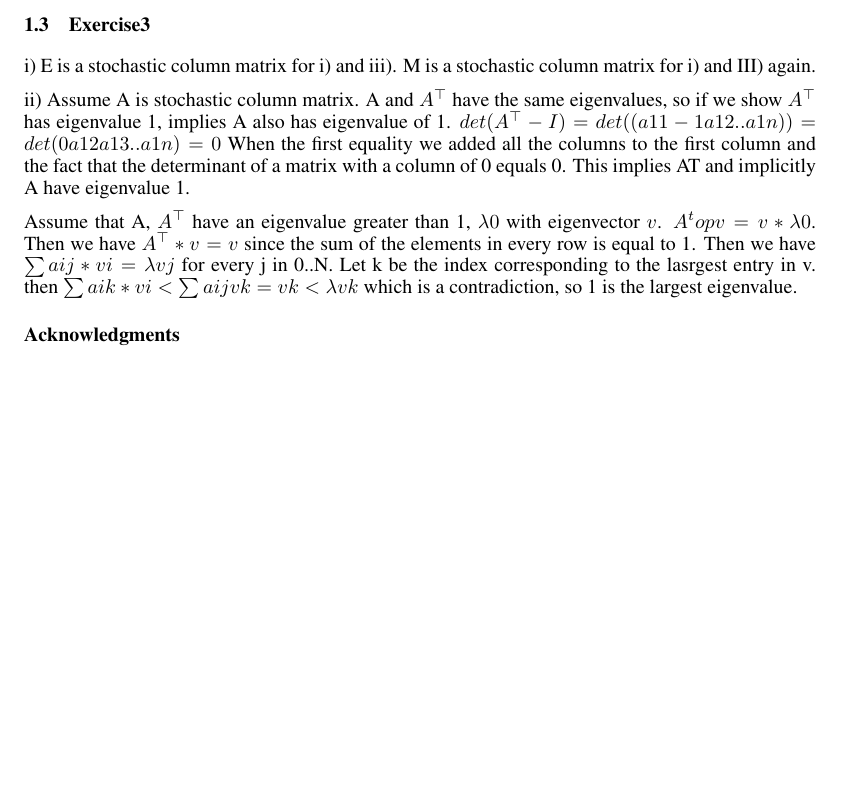
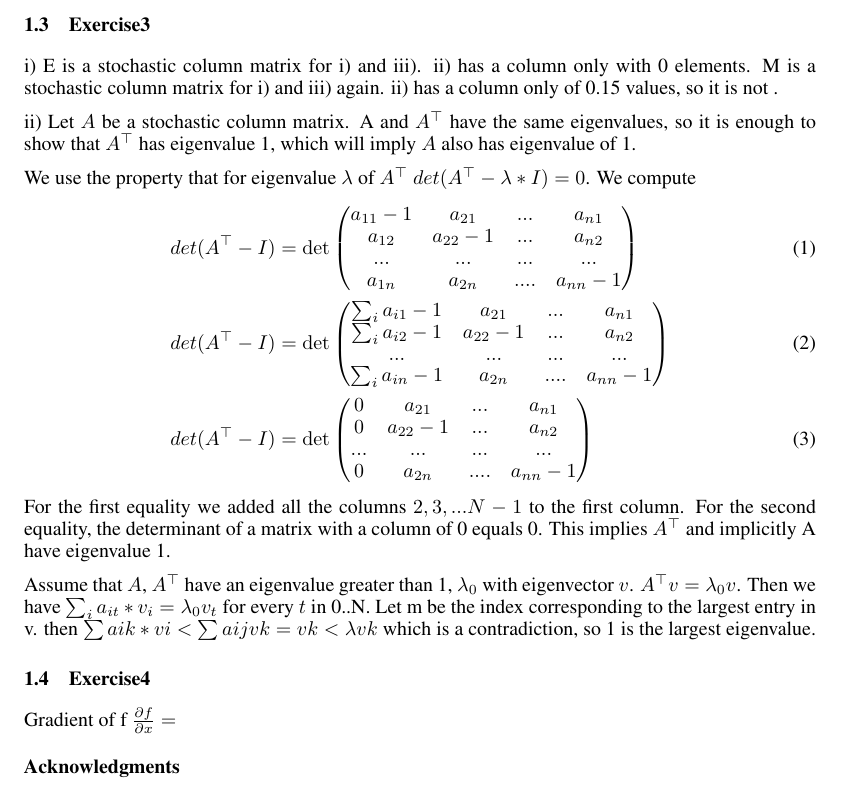
Before and after one commit to tethys/molecules_proto_cnn, a LaTeX document (deep_learning_theano_tutorial/mathematics/sampleReport/paper.tex): part of page 3 of 3, cut so that both start at the same text, the shorter picture padded with empty space. Compiled offline with pdfLaTeX.

Commit message:
improved exercise part 1

```diff
--- a/deep_learning_theano_tutorial/mathematics/sampleReport/paper.tex
+++ b/deep_learning_theano_tutorial/mathematics/sampleReport/paper.tex
@@ -155,20 +155,47 @@ The convergence vector is
     0.4085\end{array} \right)\]
 \subsection{Exercise3}
 i)
-E is a stochastic column matrix for i) and iii).
-M is a stochastic column matrix for i) and III) again.
+E is a stochastic column matrix for i) and iii). ii) has a column only with 0 elements.
+M is a stochastic column matrix for i) and iii) again. ii) has a column only of 0.15 values, so it is not .
 
-ii) Assume A is stochastic column matrix. A and $A^\top$ have the same eigenvalues, so if we show $A^\top$ has eigenvalue 1, implies A also has eigenvalue of 1.
-$det(A^\top - I) = det((a11- 1  a12 .. a1n)) = det(0 a12 a13 .. a1n) = 0$
-When the first equality we added all the columns to the first column and the fact that the
-determinant of a matrix with a column of 0 equals 0. This implies AT and implicitly A have eigenvalue 1.
+ii) Let $A$  be a stochastic column matrix. A and $A^\top$ have the same eigenvalues, so it is enough to show that $A^\top$ has eigenvalue 1, which will imply $A$ also has eigenvalue of 1.
 
-Assume that A, $A^\top$ have an eigenvalue greater than 1, $\lambda0$ with eigenvector $v$.
-$A^top v = v* \lambda0$. Then we have $A^\top *v = v$ since the sum of the elements in every row is equal to 1. Then we have
-$ \sum aij*vi = \lambda vj$ for every j in 0..N. Let k be the index corresponding to the lasrgest
+We use the property that for eigenvalue $\lambda$ of $A^\top$
+$det(A^\top - \lambda* I) = 0$.
+We compute
+\begin{align}
+det(A^\top - I) & = \det \begin{pmatrix}
+    a_{11} - 1 & a_{21} & ... & a_{n1}\\
+    a_{12}    &  a_{22} - 1& ... & a_{n2}\\
+    ...& ... & ...& ... \\
+    a_{1n} & a_{2n} & ....& a_{nn} - 1
+\end{pmatrix}
+\\
+det(A^\top - I) & = \det \begin{pmatrix}
+    \sum_{i} a_{i1} - 1 & a_{21} & ... & a_{n1}\\
+    \sum_{i} a_{i2}  - 1   &  a_{22} - 1& ... & a_{n2}\\
+    ...& ... & ...& ... \\
+    \sum_{i} a_{in}  - 1& a_{2n} & ....& a_{nn} - 1
+   \end{pmatrix}
+ \\
+ det(A^\top - I) & = \det \begin{pmatrix}
+    0 & a_{21} & ... & a_{n1}\\
+    0  &  a_{22} - 1& ... & a_{n2}\\
+    ...& ... & ...& ... \\
+    0 & a_{2n} & ....& a_{nn} - 1
+\end{pmatrix}
+\end{align}
+For the first equality we added all the columns $2, 3, ...N-1$ to the first column. For the second equality, the determinant of a matrix with a column of 0 equals 0. This implies $A^\top$ and implicitly A have eigenvalue 1.
+
+Assume that $A$, $A^\top$ have an eigenvalue greater than 1, $\lambda_{0}$ with eigenvector $v$.
+$A^\top v = \lambda_{0} v$. Then we have
+$ \sum_{i} a_{it}*v_{i} = \lambda_{0} v_{t}$ for every $t$ in 0..N. Let m be the index corresponding to the largest
 entry in v. then $ \sum aik*vi < \sum aij vk = vk <\lambda vk$
 which is a contradiction, so 1 is the largest eigenvalue.
 
+\subsection{Exercise4}
+Gradient of f
+$\frac{\partial f}{\partial x} = $
 
 \subsubsection*{Acknowledgments}
 
```
Also changed, not shown: deep_learning_theano_tutorial/mathematics/sampleReport/paper.pdf, 2 other files.
